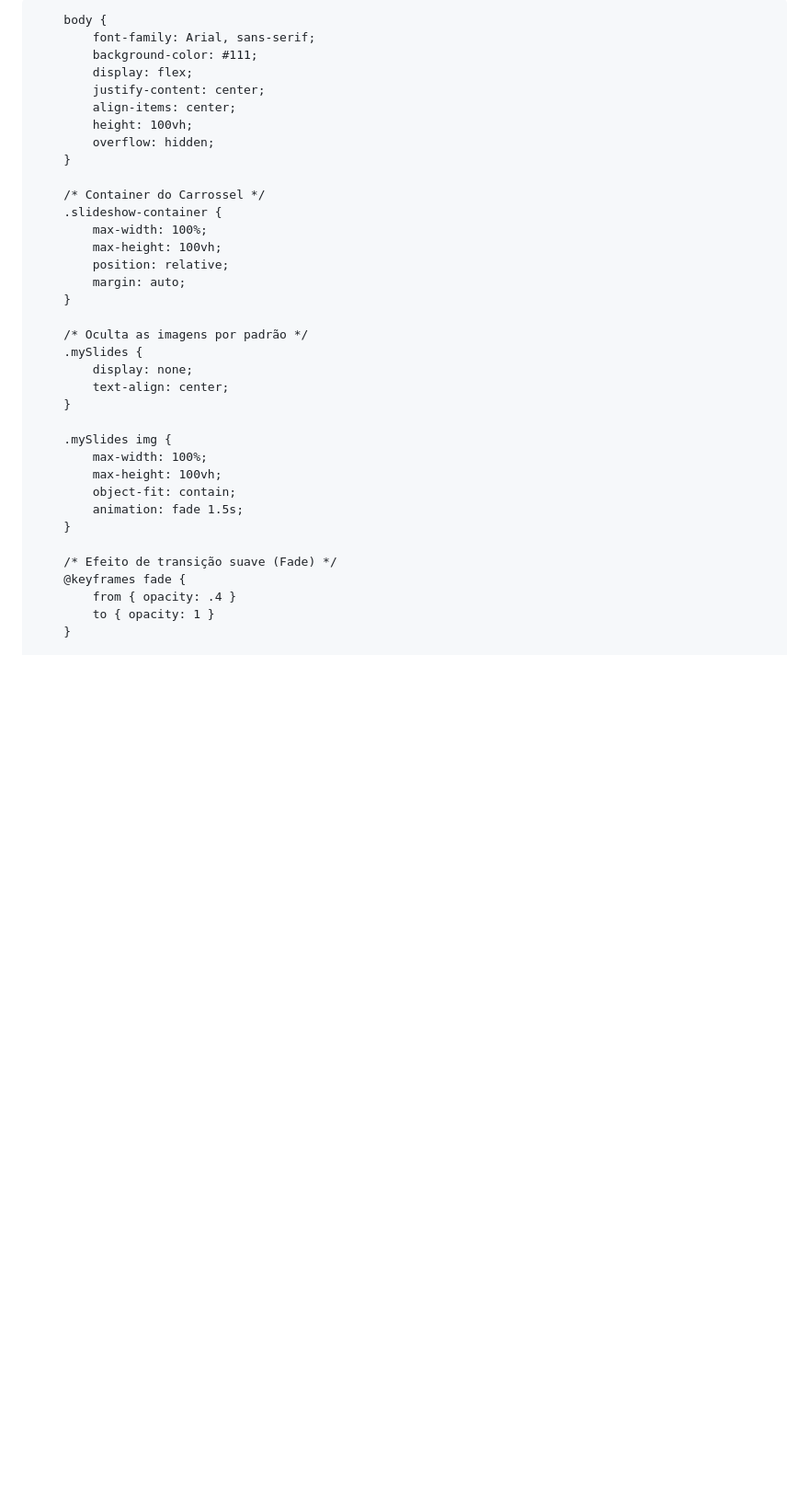
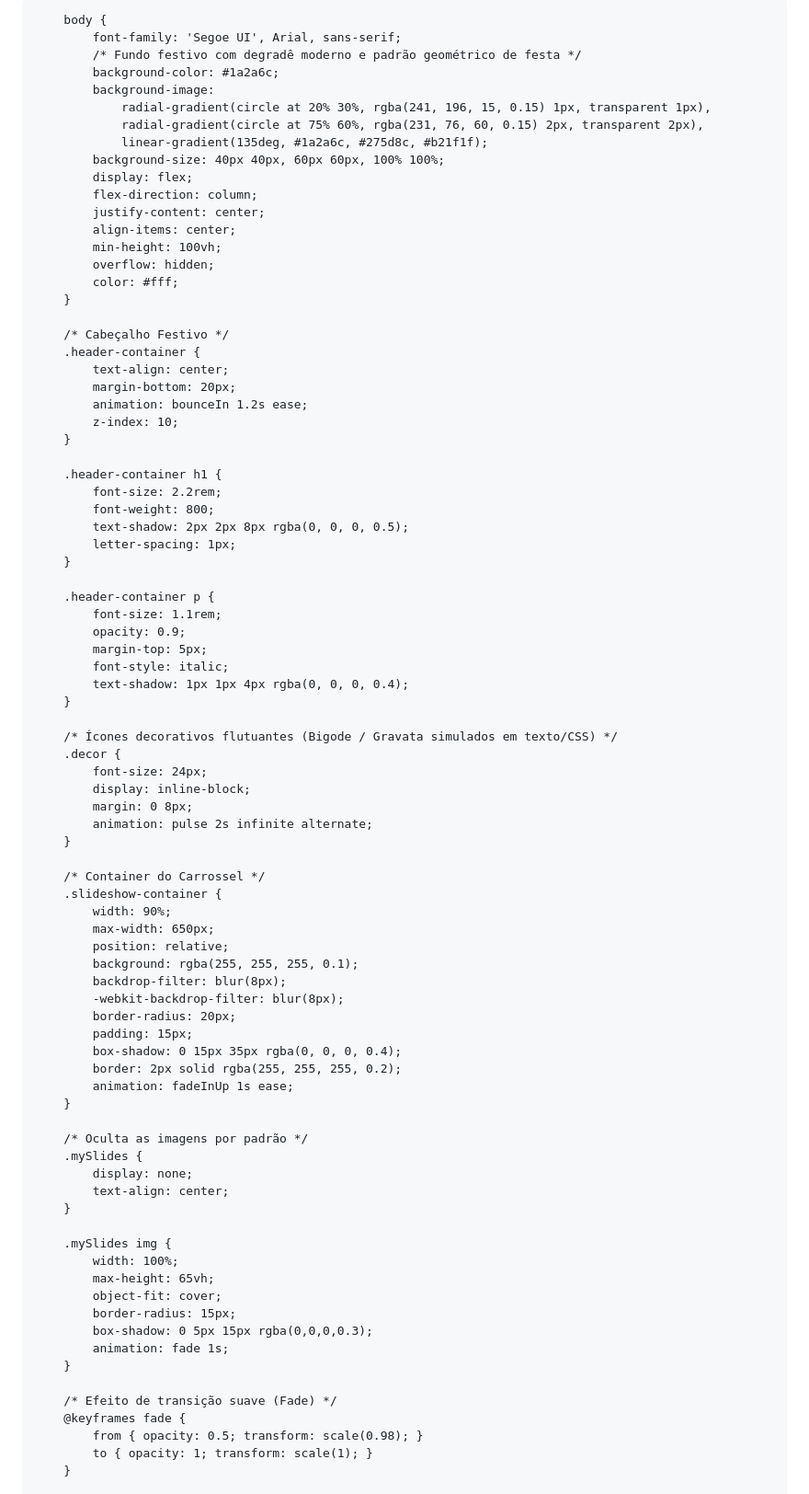
Before and after one commit to subelacriativa/apresentacao-de-imagens, a Markdown page: README.md, the part around one of its changes. Shown at 92% size. Drawn GitHub-style; blank space fills up the shorter version.

```diff
--- a/README.md
+++ b/README.md
@@ -3,7 +3,7 @@
 <head>
     <meta charset="UTF-8">
     <meta name="viewport" content="width=device-width, initial-scale=1.0">
-    <title>Apresentação de Imagens</title>
+    <title>Feliz Dia dos Pais! ❤️</title>
     <style>
         * {
             box-sizing: border-box;
@@ -12,21 +12,67 @@
         }
 
         body {
-            font-family: Arial, sans-serif;
-            background-color: #111;
+            font-family: 'Segoe UI', Arial, sans-serif;
+            /* Fundo festivo com degradê moderno e padrão geométrico de festa */
+            background-color: #1a2a6c;
+            background-image:
+                radial-gradient(circle at 20% 30%, rgba(241, 196, 15, 0.15) 1px, transparent 1px),
+                radial-gradient(circle at 75% 60%, rgba(231, 76, 60, 0.15) 2px, transparent 2px),
+                linear-gradient(135deg, #1a2a6c, #275d8c, #b21f1f);
+            background-size: 40px 40px, 60px 60px, 100% 100%;
             display: flex;
+            flex-direction: column;
             justify-content: center;
             align-items: center;
-            height: 100vh;
+            min-height: 100vh;
             overflow: hidden;
+            color: #fff;
+        }
+
+        /* Cabeçalho Festivo */
+        .header-container {
+            text-align: center;
+            margin-bottom: 20px;
+            animation: bounceIn 1.2s ease;
+            z-index: 10;
+        }
+
+        .header-container h1 {
+            font-size: 2.2rem;
+            font-weight: 800;
+            text-shadow: 2px 2px 8px rgba(0, 0, 0, 0.5);
+            letter-spacing: 1px;
+        }
+
+        .header-container p {
+            font-size: 1.1rem;
+            opacity: 0.9;
+            margin-top: 5px;
+            font-style: italic;
+            text-shadow: 1px 1px 4px rgba(0, 0, 0, 0.4);
+        }
+
+        /* Ícones decorativos flutuantes (Bigode / Gravata simulados em texto/CSS) */
+        .decor {
+            font-size: 24px;
+            display: inline-block;
+            margin: 0 8px;
+            animation: pulse 2s infinite alternate;
         }
 
         /* Container do Carrossel */
         .slideshow-container {
-            max-width: 100%;
-            max-height: 100vh;
+            width: 90%;
+            max-width: 650px;
             position: relative;
-            margin: auto;
+            background: rgba(255, 255, 255, 0.1);
+            backdrop-filter: blur(8px);
+            -webkit-backdrop-filter: blur(8px);
+            border-radius: 20px;
+            padding: 15px;
+            box-shadow: 0 15px 35px rgba(0, 0, 0, 0.4);
+            border: 2px solid rgba(255, 255, 255, 0.2);
+            animation: fadeInUp 1s ease;
         }
 
         /* Oculta as imagens por padrão */
@@ -36,15 +82,17 @@
         }
 
         .mySlides img {
-            max-width: 100%;
-            max-height: 100vh;
-            object-fit: contain;
-            animation: fade 1.5s;
+            width: 100%;
+            max-height: 65vh;
+            object-fit: cover;
+            border-radius: 15px;
+            box-shadow: 0 5px 15px rgba(0,0,0,0.3);
+            animation: fade 1s;
         }
 
         /* Efeito de transição suave (Fade) */
         @keyframes fade {
-            from { opacity: .4 }
-            to { opacity: 1 }
+            from { opacity: 0.5; transform: scale(0.98); }
+            to { opacity: 1; transform: scale(1); }
         }
 
```
Also changed, not shown: other parts of README.md (+89 -22 lines).
